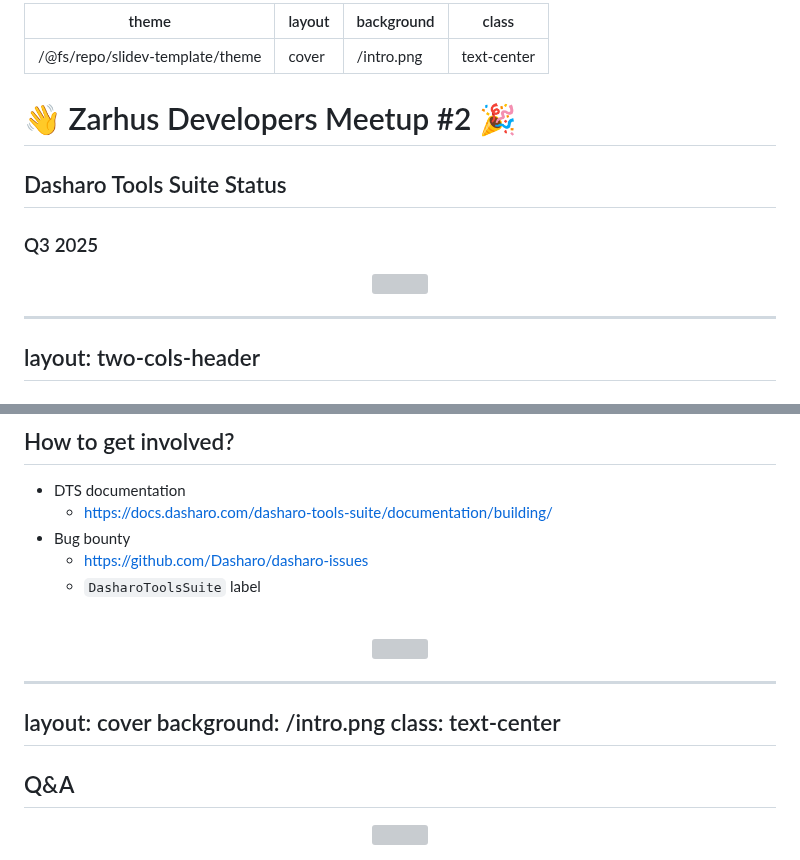
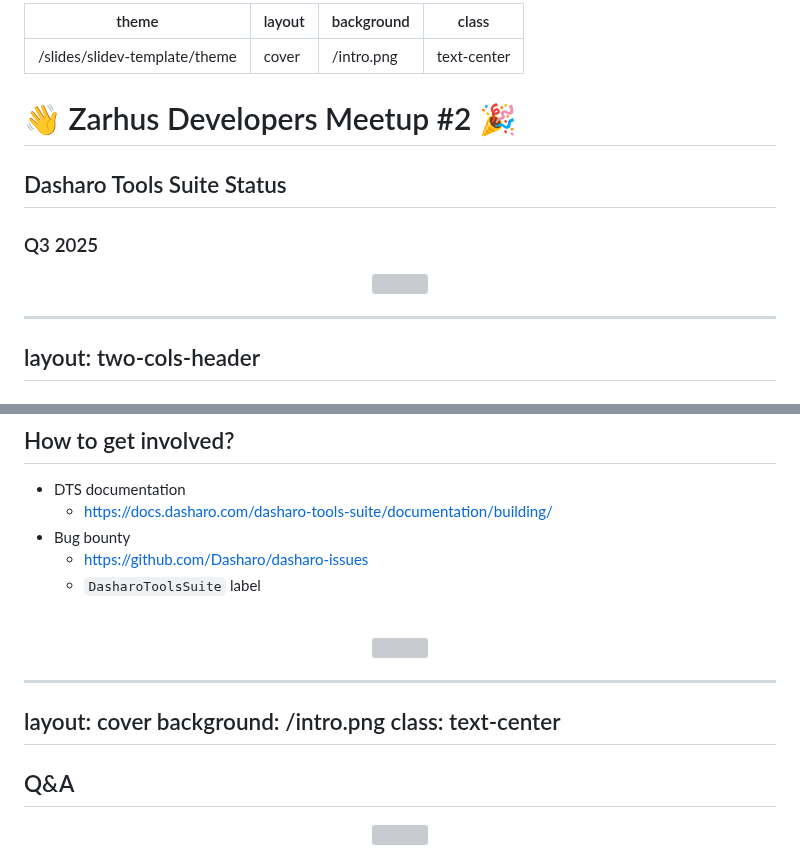
Before and after one commit to zarhus/presentations, a Markdown page: pages/zdm_2/04_dts_status.md, 2 parts joined by grey strips. Drawn GitHub-style; grey boxes are pictures that could not be loaded.

Commit message:
pages/zdm_2/04_dts_status.md: use /slides instead of /@fs/repo
Signed-off-by: Piotr Król <piotr.krol@3mdeb.com>

```diff
--- a/pages/zdm_2/04_dts_status.md
+++ b/pages/zdm_2/04_dts_status.md
@@ -1,5 +1,5 @@
 ---
-theme: /@fs/repo/slidev-template/theme
+theme: /slides/slidev-template/theme
 layout: cover
 background: /intro.png
 class: text-center
@@ -12,7 +12,7 @@ class: text-center
 ### Q3 2025
 
 <center>
-    <img src="/@fs/repo/img/zarhus_logo.png" width="150px"
+    <img src="/slides/img/zarhus_logo.png" width="150px"
          style="margin-left:-20px;filter: invert(1);">
 </center>
 
@@ -348,6 +348,6 @@ class: text-center
 ## Q&A
 
 <center>
-    <img src="/@fs/repo/img/zarhus_logo.png" width="150px"
+    <img src="/slides/img/zarhus_logo.png" width="150px"
          style="margin-left:-20px;filter: invert(1);">
 </center>
```
Also changed, not shown: other parts of pages/zdm_2/04_dts_status.md (+14 -14 lines).
